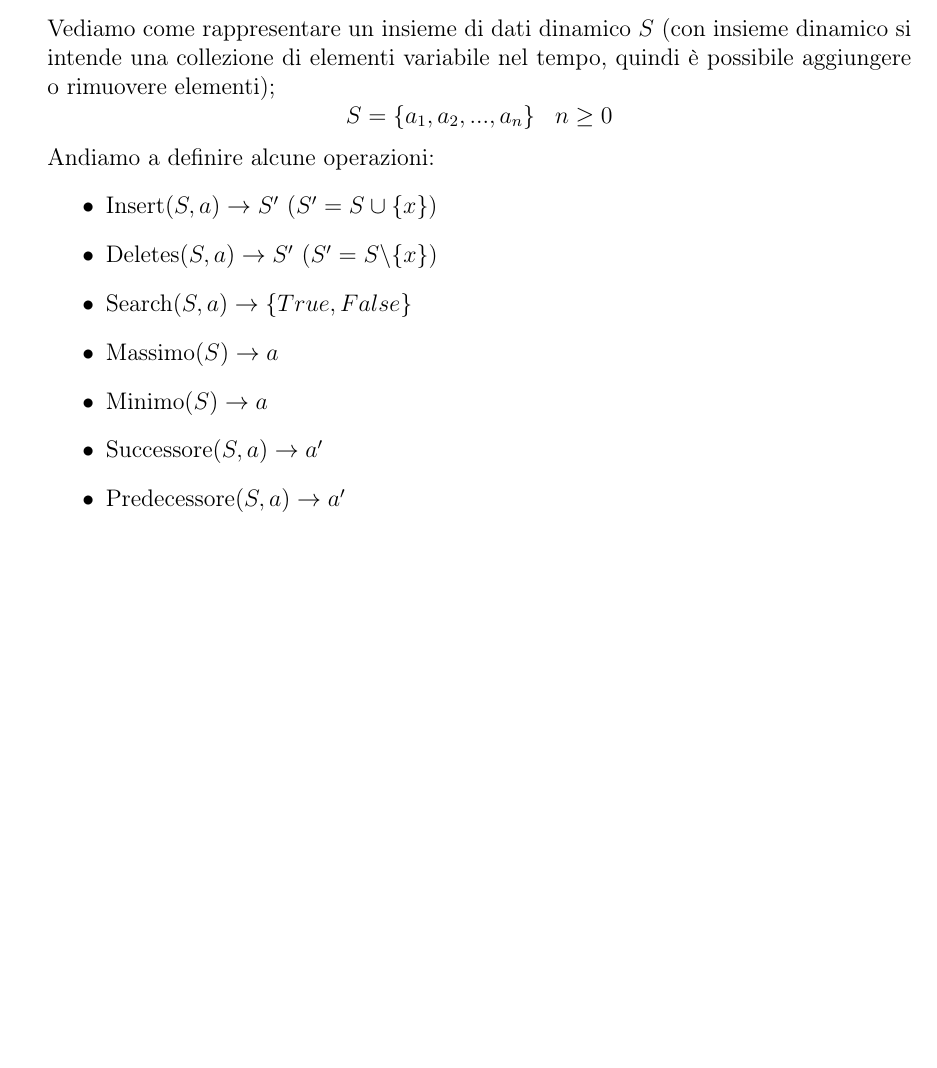
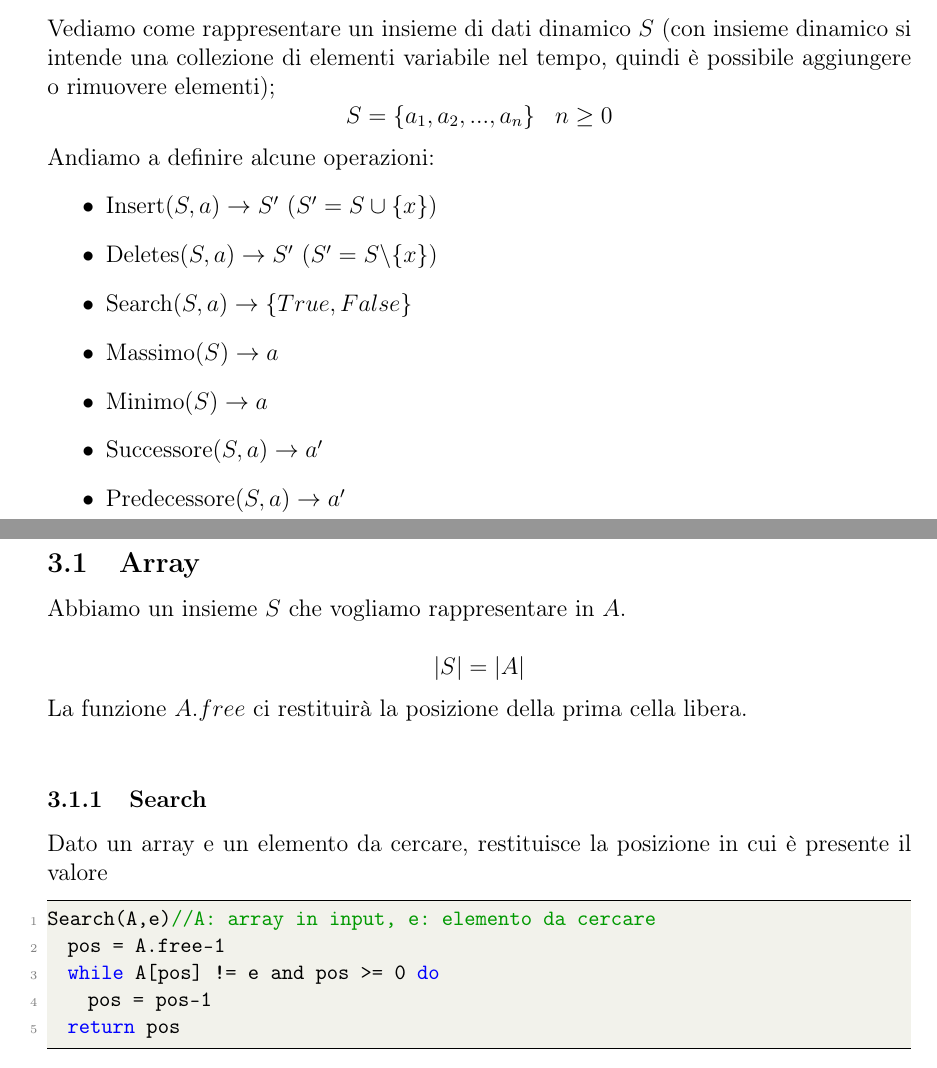
Before and after one commit to Fciccare/MyLatexFiles, a LaTeX document (Algoritmi e Strutture Dati (M. Benerecetti)/asd.tex, which reads Algoritmi e Strutture Dati (M. Benerecetti)/Lezioni/lezione04.tex): part of page 6 of 6 before the commit and two parts of pages 6 and 7 of 7 after it, the two joined at a grey line, cut so that both start at the same text, the shorter picture padded with empty space. Compiled offline with pdfLaTeX.

Commit message:
init ASD Lesson 04

```diff
--- /dev/null
+++ b/Algoritmi e Strutture Dati (M. Benerecetti)/Lezioni/lezione04.tex
@@ -0,0 +1,16 @@
+\section{Lezione 04 - 23/09/2023}
+\subsection{Array}
+Abbiamo un insieme $S$ che vogliamo rappresentare in $A$.\\
+$$ |S| = |A| $$
+La funzione $A.free$ ci restituirà la posizione della prima cella libera.\\
+
+
+\subsubsection{Search}
+Dato un array e un elemento da cercare, restituisce la posizione in cui è presente il valore
+\begin{lstlisting}[language=Java]
+Search(A,e)//A: array in input, e: elemento da cercare
+	pos = A.free-1
+	while A[pos] != e and pos >= 0 do
+		pos = pos-1
+	return pos
+\end{lstlisting}
```
Also changed, not shown: Algoritmi e Strutture Dati (M. Benerecetti)/asd.tex (+1 -0 lines), Algoritmi e Strutture Dati (M. Benerecetti)/asd.pdf.
